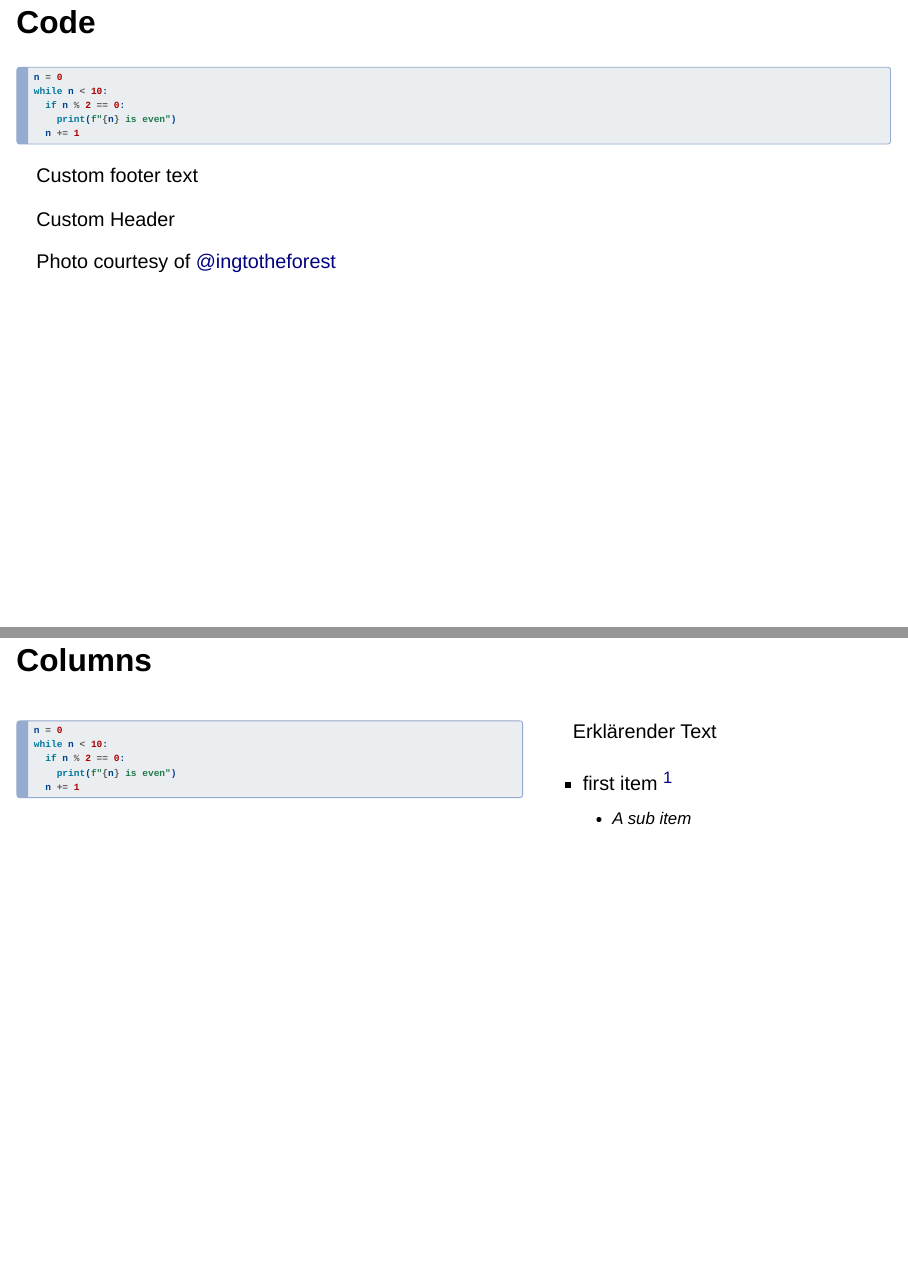
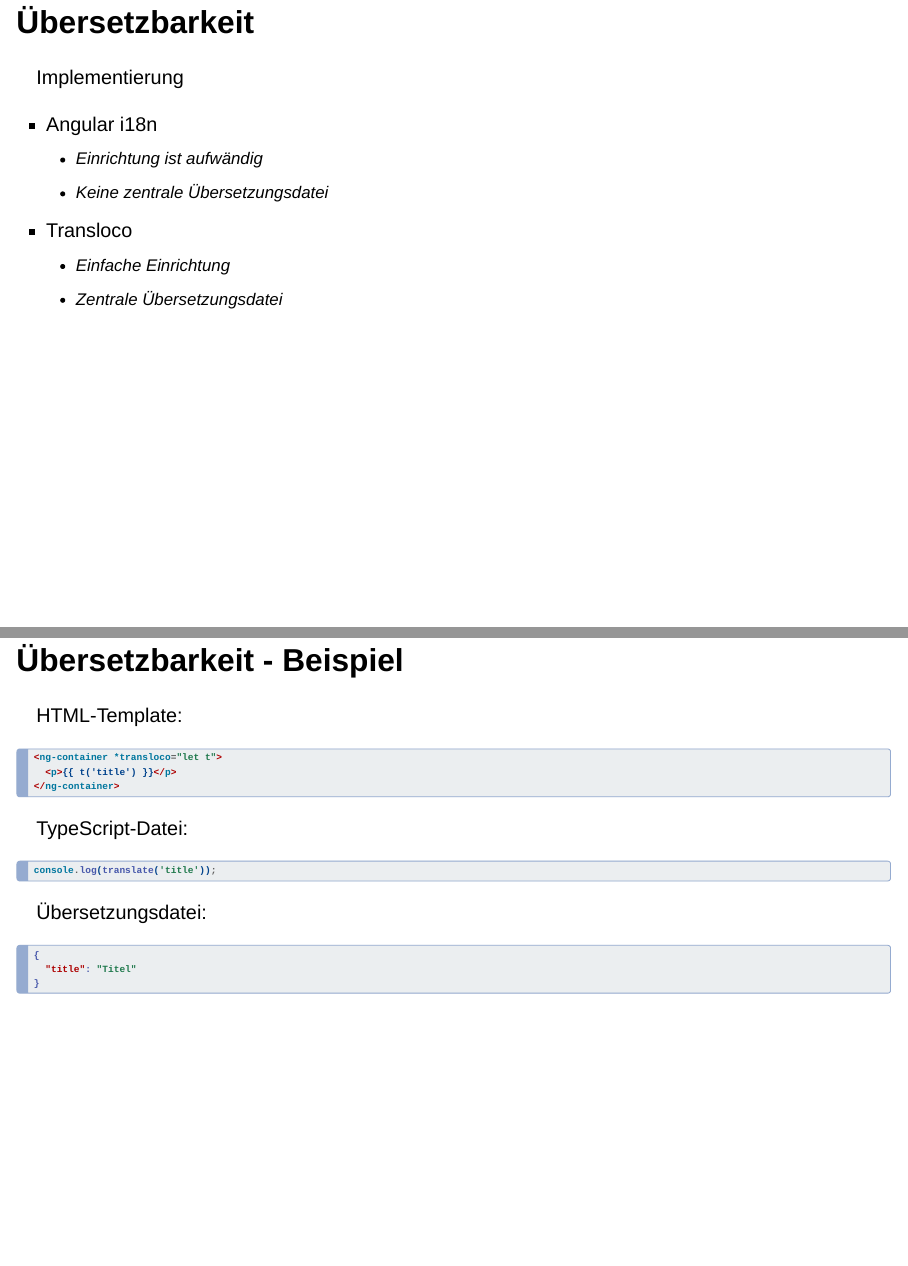
Before and after one commit to MrToWy/BachelorKolloquium, a Quarto document (index.qmd): pages 28 and 29 of 35 before the commit and pages 27 and 29 of 37 after it, joined at a grey line. Rendered offline with R 4.5, knitr and Pandoc in place of Quarto, with nearby package versions; drawn as Slidy slides in place of the format the file asks for.

Commit message:
Translation Folien

````diff
--- a/index.qmd
+++ b/index.qmd
@@ -187,13 +187,63 @@
 |   | Bootstrap  | PrimeNG  |
 |--------|--------|--------|
 | Weekly Downloads  | 424,283   | 355,443   |
+| ...  | ...   | ...   |
 | Anzahl Komponenten | ~25   | ~100   |
 
 
 
 ## Übersetzbarkeit
+::: header
+Implementierung
+:::
 
+::: {.fragment}
+- Angular i18n
+    - Einrichtung ist aufwändig
+    - Keine zentrale Übersetzungsdatei
+:::
+::: {.fragment}
+- Transloco
+    - Einfache Einrichtung
+    - Zentrale Übersetzungsdatei
+:::
 
+## Übersetzbarkeit - Beispiel {auto-animate="true"}
+HTML-Template:
+
+::: {data-id="box2"}
+```html
+<ng-container *transloco="let t">
+</ng-container>
+```
+:::
+
+## Übersetzbarkeit - Beispiel {auto-animate="true"}
+HTML-Template:
+
+::: {data-id="box2"}
+```html
+<ng-container *transloco="let t">
+  <p>{{ t('title') }}</p>
+</ng-container>
+```
+:::
+
+::: {.fragment}
+TypeScript-Datei:
+```ts
+console.log(translate('title'));
+```
+:::
+
+::: {.fragment}
+Übersetzungsdatei:
+```json
+{
+  "title": "Titel"
+}
+```
+:::
 
 
 
````
